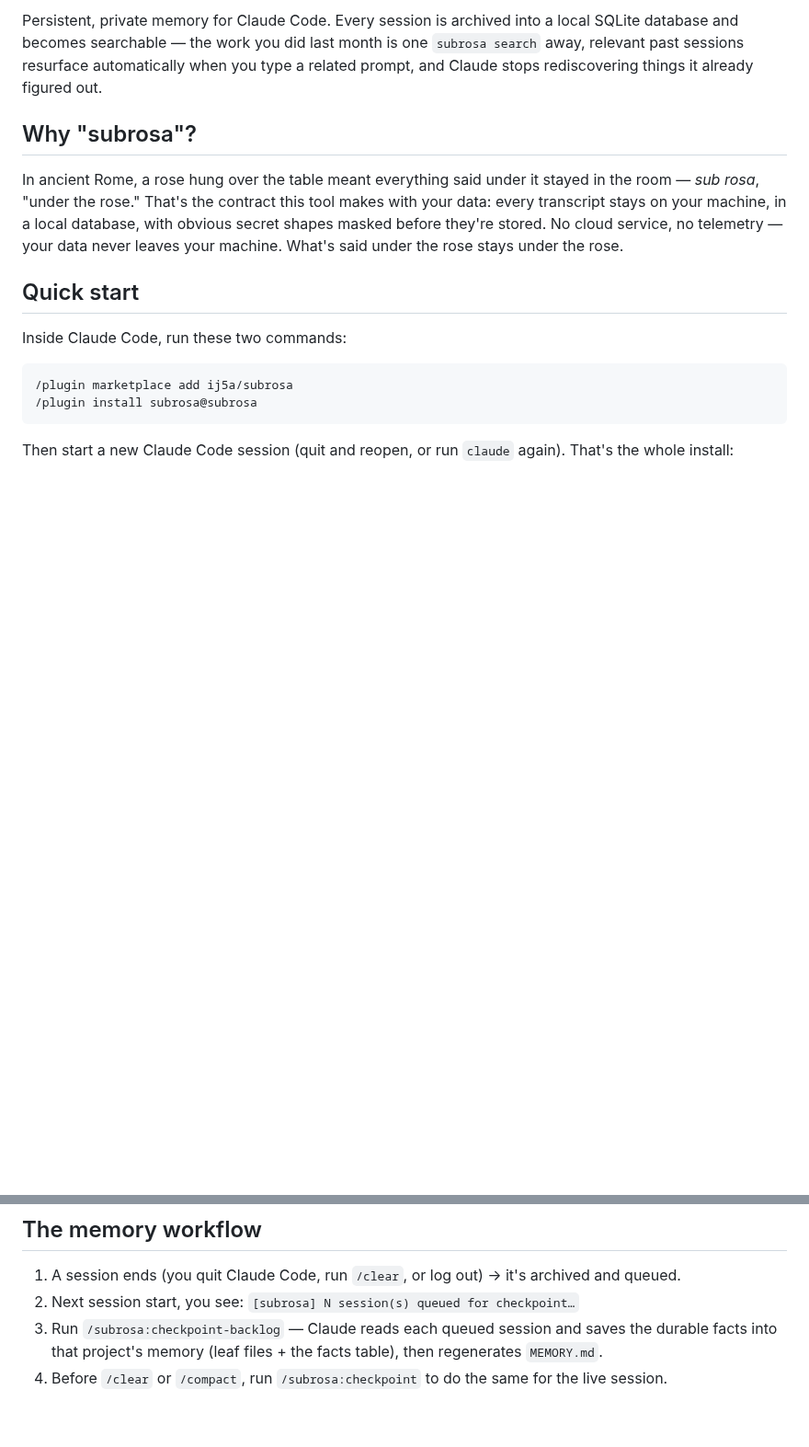
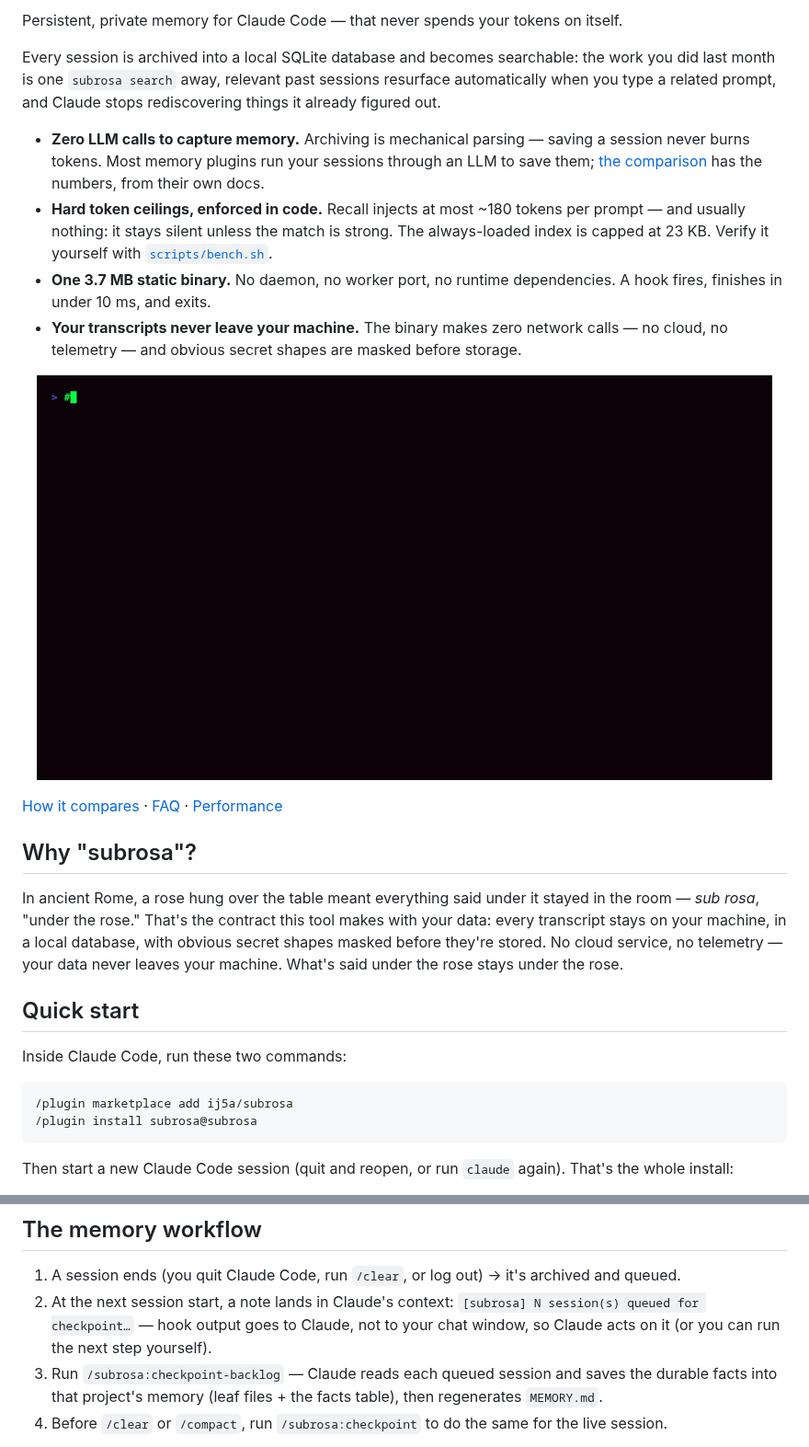
Before and after one commit to ij5a/subrosa, a Markdown page: README.md, 2 parts joined by grey strips. Shown at 92% size. GitHub-like rendering; pictures changed too: assets/demo.gif (added); blank space fills up the shorter version.

Commit message:
docs: reach assets — readme wedge rework, sourced comparison, faq, glitch demo gif + reproducible tape

```diff
--- a/README.md
+++ b/README.md
@@ -2,5 +4,18 @@
 
-Persistent, private memory for Claude Code. Every session is archived into a local SQLite database and becomes searchable — the work you did last month is one `subrosa search` away, relevant past sessions resurface automatically when you type a related prompt, and Claude stops rediscovering things it already figured out.
+Persistent, private memory for Claude Code — that never spends your tokens on itself.
+
+Every session is archived into a local SQLite database and becomes searchable: the work you did last month is one `subrosa search` away, relevant past sessions resurface automatically when you type a related prompt, and Claude stops rediscovering things it already figured out.
+
+- **Zero LLM calls to capture memory.** Archiving is mechanical parsing — saving a session never burns tokens. Most memory plugins run your sessions through an LLM to save them; [the comparison](docs/comparison.md) has the numbers, from their own docs.
+- **Hard token ceilings, enforced in code.** Recall injects at most ~180 tokens per prompt — and usually nothing: it stays silent unless the match is strong. The always-loaded index is capped at 23 KB. Verify it yourself with [`scripts/bench.sh`](#performance).
+- **One 3.7 MB static binary.** No daemon, no worker port, no runtime dependencies. A hook fires, finishes in under 10 ms, and exits.
+- **Your transcripts never leave your machine.** The binary makes zero network calls — no cloud, no telemetry — and obvious secret shapes are masked before storage.
+
+<p align="center">
+  <img src="assets/demo.gif" alt="subrosa demo: search the archive, automatic recall on a prompt, dashboard" width="800">
+</p>
+
+[How it compares](docs/comparison.md) · [FAQ](docs/faq.md) · [Performance](#performance)
 
 ## Why "subrosa"?
 
@@ -79,7 +94,7 @@ subrosa setup                            # one-time backup-mirror question
 ## The memory workflow
 
 1. A session ends (you quit Claude Code, run `/clear`, or log out) → it's archived and queued.
-2. Next session start, you see: `[subrosa] N session(s) queued for checkpoint…`
+2. At the next session start, a note lands in Claude's context: `[subrosa] N session(s) queued for checkpoint…` — hook output goes to Claude, not to your chat window, so Claude acts on it (or you can run the next step yourself).
 3. Run `/subrosa:checkpoint-backlog` — Claude reads each queued session and saves the durable facts into that project's memory (leaf files + the facts table), then regenerates `MEMORY.md`.
 4. Before `/clear` or `/compact`, run `/subrosa:checkpoint` to do the same for the live session.
 
```
Also changed, not shown: other parts of README.md (+4 -1 lines), docs/comparison.md (added, +36 -0 lines), docs/faq.md (added, +37 -0 lines), assets/subrosa-banner.png (added), assets/subrosa-social.png (added), 4 other files.
